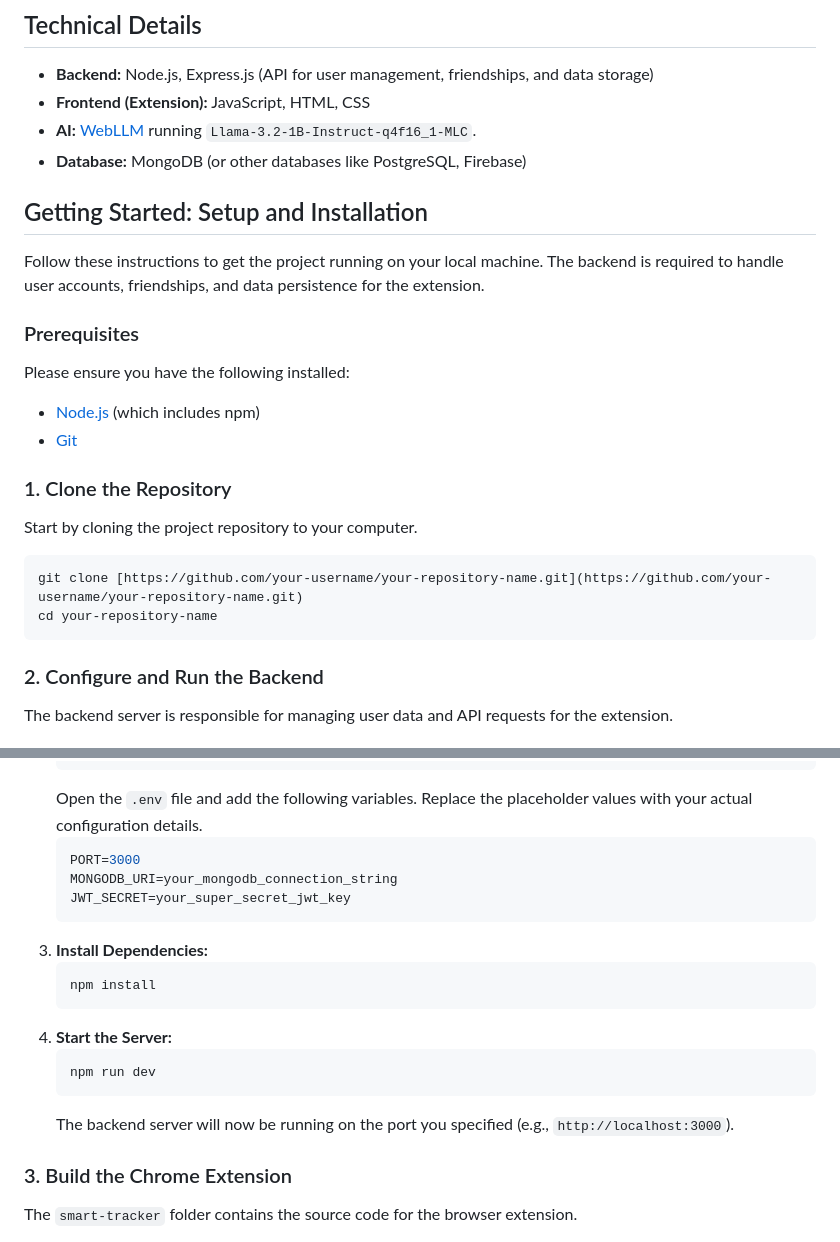
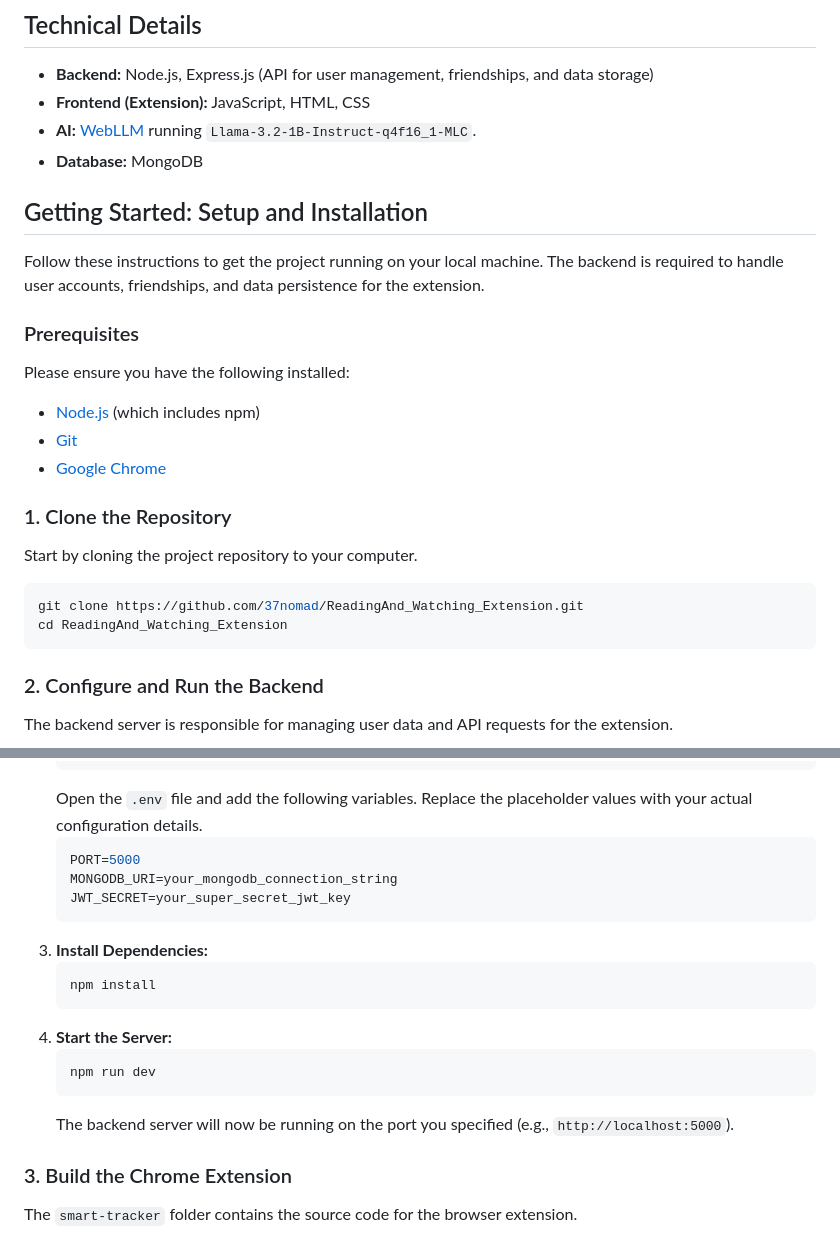
Before and after one commit to 37nomad/ReadingAnd_Watching_Extension, a Markdown page: README.md, 2 parts joined by grey strips. GitHub-like rendering.

````diff
--- a/README.md
+++ b/README.md
@@ -21,7 +21,7 @@ The browser extension identifies significant content during your browsing sessio
 * **Backend:** Node.js, Express.js (API for user management, friendships, and data storage)
 * **Frontend (Extension):** JavaScript, HTML, CSS
 * **AI:** [WebLLM](https://github.com/mlc-ai/web-llm) running `Llama-3.2-1B-Instruct-q4f16_1-MLC`.
-* **Database:** MongoDB (or other databases like PostgreSQL, Firebase)
+* **Database:** MongoDB
 
 ## Getting Started: Setup and Installation
 
@@ -32,13 +32,14 @@ Follow these instructions to get the project running on your local machine. The
 Please ensure you have the following installed:
 * [Node.js](https://nodejs.org/) (which includes npm)
 * [Git](https://git-scm.com/)
+* [Google Chrome](https://www.google.com/chrome/)
 
 ### 1. Clone the Repository
 
 Start by cloning the project repository to your computer.
 ```bash
-git clone [https://github.com/your-username/your-repository-name.git](https://github.com/your-username/your-repository-name.git)
-cd your-repository-name
+git clone https://github.com/37nomad/ReadingAnd_Watching_Extension.git
+cd ReadingAnd_Watching_Extension
 ```
 
 ### 2. Configure and Run the Backend
@@ -56,7 +57,7 @@ The backend server is responsible for managing user data and API requests for th
     ```
     Open the `.env` file and add the following variables. Replace the placeholder values with your actual configuration details.
     ```env
-    PORT=3000
+    PORT=5000
     MONGODB_URI=your_mongodb_connection_string
     JWT_SECRET=your_super_secret_jwt_key
     ```
@@ -68,7 +69,7 @@ The backend server is responsible for managing user data and API requests for th
     ```bash
     npm run dev
     ```
-    The backend server will now be running on the port you specified (e.g., `http://localhost:3000`).
+    The backend server will now be running on the port you specified (e.g., `http://localhost:5000`).
 
 ### 3. Build the Chrome Extension
 
````
